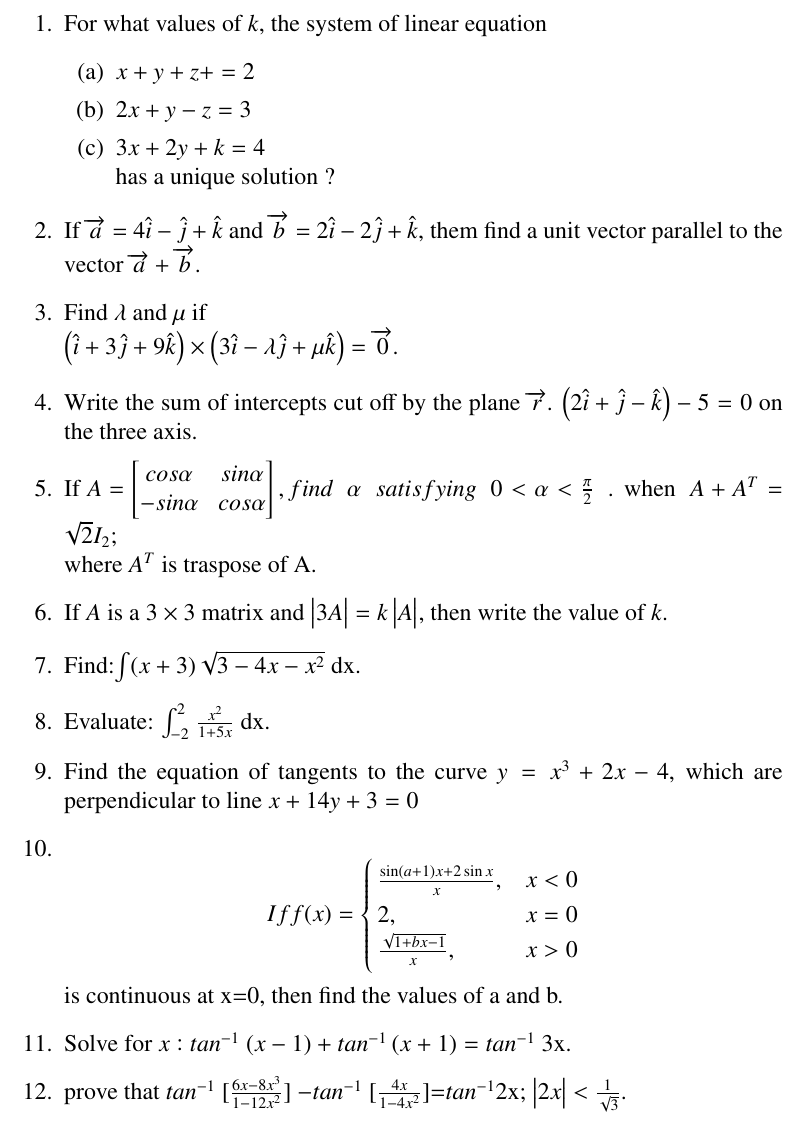
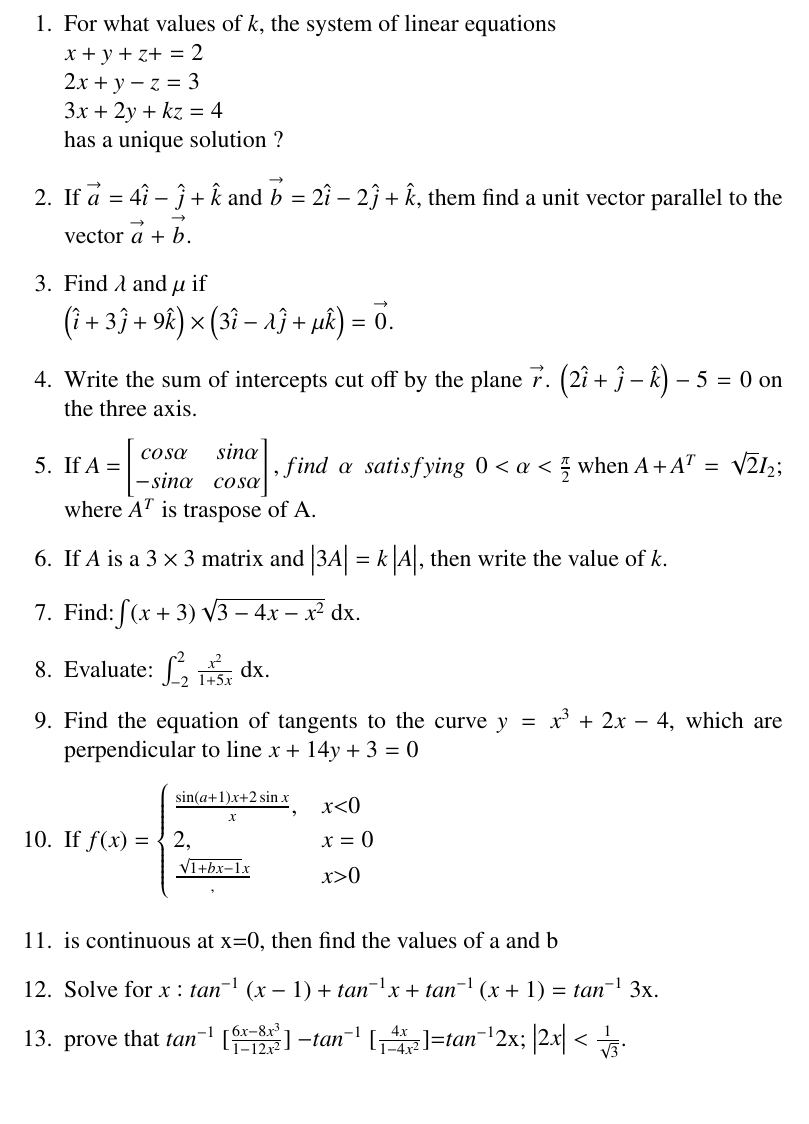
Before and after one commit to sandhya0015/Latex_assign, a LaTeX document (Assign/cbse.tex): part of page 1 of 3, cut so that both start at the same text. Compiled offline with pdfLaTeX.

Commit message:
Add files via upload

```diff
--- a/Assign/cbse.tex
+++ b/Assign/cbse.tex
@@ -79,32 +79,28 @@
 \begin{document}
 
 \begin{enumerate}
-	\item    For what values of $ k, $ the system of linear equation
-      \begin{enumerate}
-      \item $ x+y+z+=2 $
-      \item $ 2x+y-z=3 $
-      \item $ 3x+2y+k=4 $ \\
+	\item  For what values of $ k, $ the system of linear equations \\
+       $ x+y+z+=2 $ \\
+       $ 2x+y-z=3 $ \\
+       $ 3x+2y+kz=4 $ \\
        has a unique solution ?
-      \end{enumerate}
-\item If $\overrightarrow{a}=$ $4\hat{i}-\hat{j}+\hat{k}$ and $\overrightarrow{b}=$ $2\hat{i}-2\hat{j}+\hat{k}$, them find a unit vector parallel to the vector $\overrightarrow{a}+\overrightarrow{b}.$
+\item If $\overset{\rightarrow}{a}=$ $4\hat{i}-\hat{j}+\hat{k}$ and $\overset{\rightarrow}{b}=$ $2\hat{i}-2\hat{j}+\hat{k}$, them find a unit vector parallel to the vector $\overset{\rightarrow}{a}+\overset{\rightarrow}{b}.$
 \item Find $\lambda$ and $\mu$ if \\
-	$\brak{\hat{i}+3\hat{j}+9\hat{k}}\times\brak{3\hat{i}-\lambda\hat{j}+\mu\hat{k}}=\overrightarrow{0}$.
-\item Write the sum of intercepts cut off by the plane $\overrightarrow{r}$. $\brak{2\hat{i}+\hat{j}-\hat{k}}-5=0$ on the three axis.
-\item If $A$ = $\myvec{cos \alpha & sin \alpha \\ -sin \alpha & cos \alpha}, find\ \ \alpha\ \ satisfying\ \ 0< \alpha < \frac{\pi}{2}$\ \
-. when\  \ $A+A^{T}=\sqrt{2}I_{2}$; \\ where $A^{T}$ is traspose of A.
+	$\brak{\hat{i}+3\hat{j}+9\hat{k}}\times\brak{3\hat{i}-\lambda\hat{j}+\mu\hat{k}}=\overset{\rightarrow}{0}$.
+\item Write the sum of intercepts cut off by the plane $\overset{\rightarrow}{r}$. $\brak{2\hat{i}+\hat{j}-\hat{k}}-5=0$ on the three axis.
+\item If $A$ = $\myvec{cos \alpha & sin \alpha \\ -sin \alpha & cos \alpha}, find\ \ \alpha\ \ satisfying\ \ 0< \alpha < \frac{\pi}{2}$ when $A+A^{T}=\sqrt{2}I_{2}$; \\ where $A^{T}$ is traspose of A.
 \item If $A$ is a $3\times3$ matrix and $\mydet{3A}=k\mydet{A}$, then write the value of $k.$
 \item Find:$\int$\brak{x+3}$\sqrt{3-4x-x^2}$ dx.
 \item Evaluate: $\int_{-2}^{2}$ $\frac{x^2}{1+5x}$ dx.
 \item Find the equation of tangents to the curve $y=x^3+2x-4$, which are perpendicular to line $x+14y+3=0 $
-\item \[ If f(x)=
+\item  If  $f(x)=
 	\begin{cases}
-		\frac{\sin(a+1)x + 2\sin x}{x},& x<0 \\
+		\frac{\sin\brak{a+1}x + 2\sin x}{x},& x\textless0 \\
 		        2, &x = 0 \\
-		\frac{\sqrt{1+bx-1}}{x}, & x>0
-	\end{cases}
-		\]
-\text{is continuous at x=0, then find the values of a and b.}
-\item Solve for $x:tan^{-1}$ $\brak{x-1}+tan^{-1}\brak{x+1}=tan^{-1}$ 3x.
+		\frac{\sqrt{1+bx-1}{x}}, & x\textgreater0
+	\end{cases} $\\
+\item is continuous at x=0, then find the values of a and b
+\item Solve for $x:tan^{-1}$ $\brak{x-1}+tan^{-1}x+tan^{-1}\brak{x+1}=tan^{-1}$ 3x.
 \item prove that $tan^{-1}$ $[\frac{6x-8x^3}{1-12x^2}]$
 $-tan^{-1}$ $[\frac{4x}{1-4x^2}]$=$tan^{-1}$2x; $\mydet{2x}$ $<$ $\frac{1}{\sqrt{3}}.$
 \item If x $cos(a+y)$=$cosy$ then prove that $\frac{dy}{dx}$ = $\frac{cos^2\brak{a+y}}{sina}$. \\
```
Also changed, not shown: Assign/cbse.pdf, Assign/cbse.tex (2 more changed lines), 1 other file.
